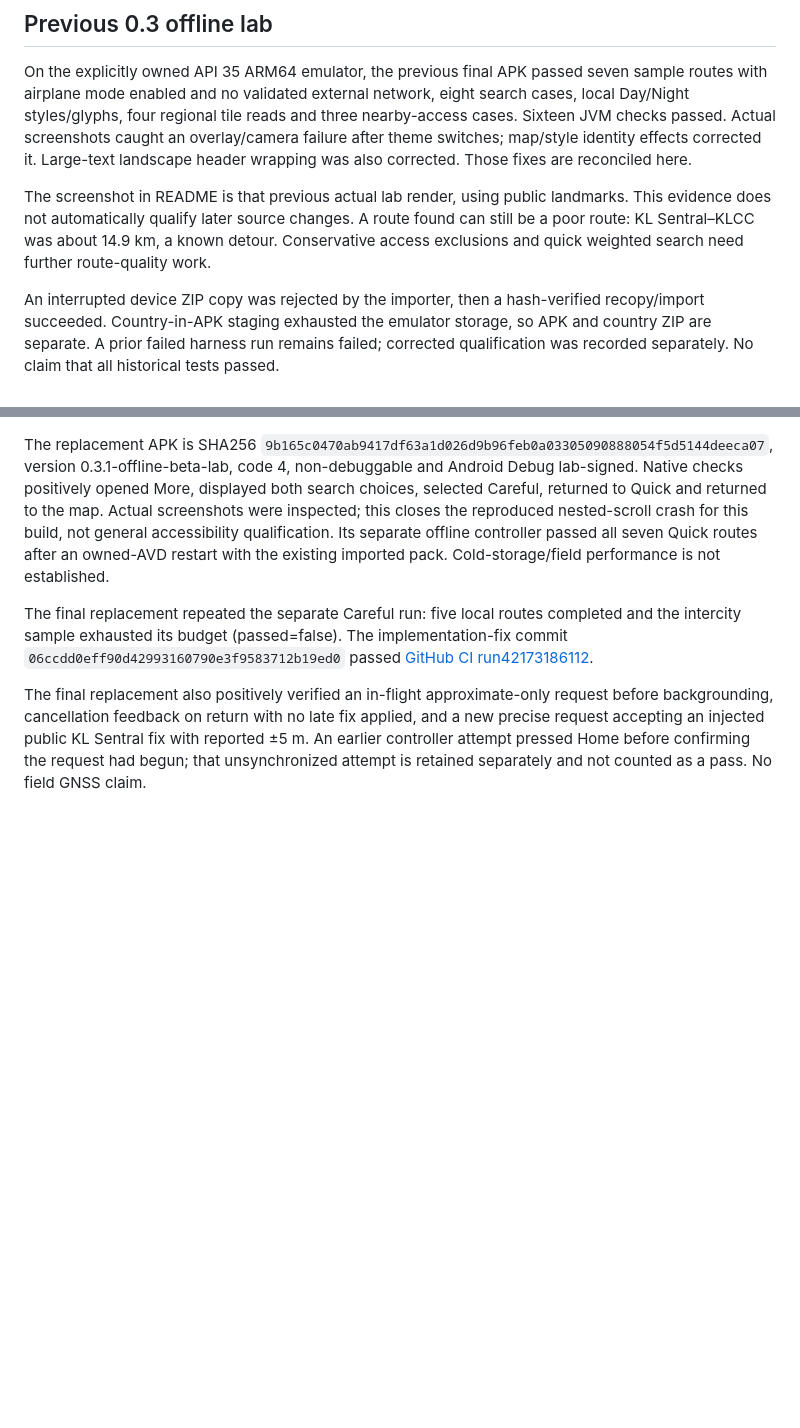
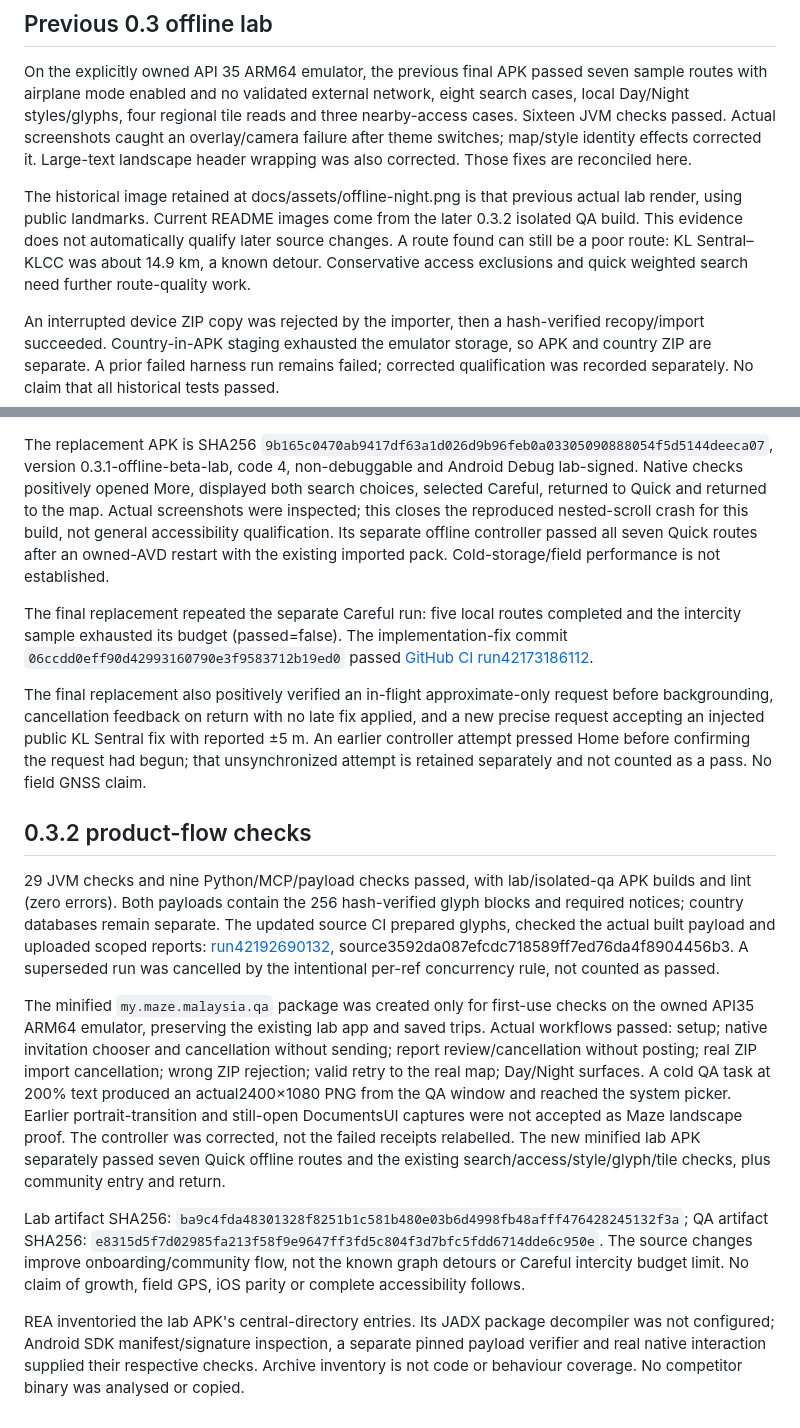
Before and after one commit to ilanvkn/maze-malaysia-way, a Markdown page: docs/QUALITY.md, 2 parts joined by grey strips. Drawn GitHub-style; blank space fills up the shorter version.

```diff
--- a/docs/QUALITY.md
+++ b/docs/QUALITY.md
@@ -18,7 +18,7 @@ Local checks: **25 JVM tests**, **seven Python tests**, build success, lint zero
 
 On the explicitly owned API 35 ARM64 emulator, the previous final APK passed seven sample routes with airplane mode enabled and no validated external network, eight search cases, local Day/Night styles/glyphs, four regional tile reads and three nearby-access cases. Sixteen JVM checks passed. Actual screenshots caught an overlay/camera failure after theme switches; map/style identity effects corrected it. Large-text landscape header wrapping was also corrected. Those fixes are reconciled here.
 
-The screenshot in README is that previous actual lab render, using public landmarks. This evidence does not automatically qualify later source changes. A route found can still be a poor route: KL Sentral–KLCC was about 14.9 km, a known detour. Conservative access exclusions and quick weighted search need further route-quality work.
+The historical image retained at docs/assets/offline-night.png is that previous actual lab render, using public landmarks. Current README images come from the later 0.3.2 isolated QA build. This evidence does not automatically qualify later source changes. A route found can still be a poor route: KL Sentral–KLCC was about 14.9 km, a known detour. Conservative access exclusions and quick weighted search need further route-quality work.
 
 An interrupted device ZIP copy was rejected by the importer, then a hash-verified recopy/import succeeded. Country-in-APK staging exhausted the emulator storage, so APK and country ZIP are separate. A prior failed harness run remains failed; corrected qualification was recorded separately. No claim that all historical tests passed.
 
@@ -59,3 +59,13 @@ The replacement APK is SHA256 `9b165c0470ab9417df63a1d026d9b96feb0a0330509088805
 The final replacement repeated the separate Careful run: five local routes completed and the intercity sample exhausted its budget (passed=false). The implementation-fix commit `06ccdd0eff90d42993160790e3f9583712b19ed0` passed [GitHub CI run42173186112](https://github.com/ilanvkn/maze-malaysia-way/actions/runs/42173186112).
 
 The final replacement also positively verified an in-flight approximate-only request before backgrounding, cancellation feedback on return with no late fix applied, and a new precise request accepting an injected public KL Sentral fix with reported ±5 m. An earlier controller attempt pressed Home before confirming the request had begun; that unsynchronized attempt is retained separately and not counted as a pass. No field GNSS claim.
+
+## 0.3.2 product-flow checks
+
+29 JVM checks and nine Python/MCP/payload checks passed, with lab/isolated-qa APK builds and lint (zero errors). Both payloads contain the 256 hash-verified glyph blocks and required notices; country databases remain separate. The updated source CI prepared glyphs, checked the actual built payload and uploaded scoped reports: [run42192690132](https://github.com/ilanvkn/maze-malaysia-way/actions/runs/42192690132), source3592da087efcdc718589ff7ed76da4f8904456b3. A superseded run was cancelled by the intentional per-ref concurrency rule, not counted as passed.
+
+The minified `my.maze.malaysia.qa` package was created only for first-use checks on the owned API35 ARM64 emulator, preserving the existing lab app and saved trips. Actual workflows passed: setup; native invitation chooser and cancellation without sending; report review/cancellation without posting; real ZIP import cancellation; wrong ZIP rejection; valid retry to the real map; Day/Night surfaces. A cold QA task at 200% text produced an actual2400×1080 PNG from the QA window and reached the system picker. Earlier portrait-transition and still-open DocumentsUI captures were not accepted as Maze landscape proof. The controller was corrected, not the failed receipts relabelled. The new minified lab APK separately passed seven Quick offline routes and the existing search/access/style/glyph/tile checks, plus community entry and return.
+
+Lab artifact SHA256: `ba9c4fda48301328f8251b1c581b480e03b6d4998fb48afff476428245132f3a`; QA artifact SHA256: `e8315d5f7d02985fa213f58f9e9647ff3fd5c804f3d7bfc5fdd6714dde6c950e`. The source changes improve onboarding/community flow, not the known graph detours or Careful intercity budget limit. No claim of growth, field GPS, iOS parity or complete accessibility follows.
+
+REA inventoried the lab APK's central-directory entries. Its JADX package decompiler was not configured; Android SDK manifest/signature inspection, a separate pinned payload verifier and real native interaction supplied their respective checks. Archive inventory is not code or behaviour coverage. No competitor binary was analysed or copied.
```
Also changed, not shown: README.md (+3 -3 lines), skills/maze-contributor/SKILL.md (+2 -0 lines), docs/assets/community.png (added), docs/assets/setup.png (added).
